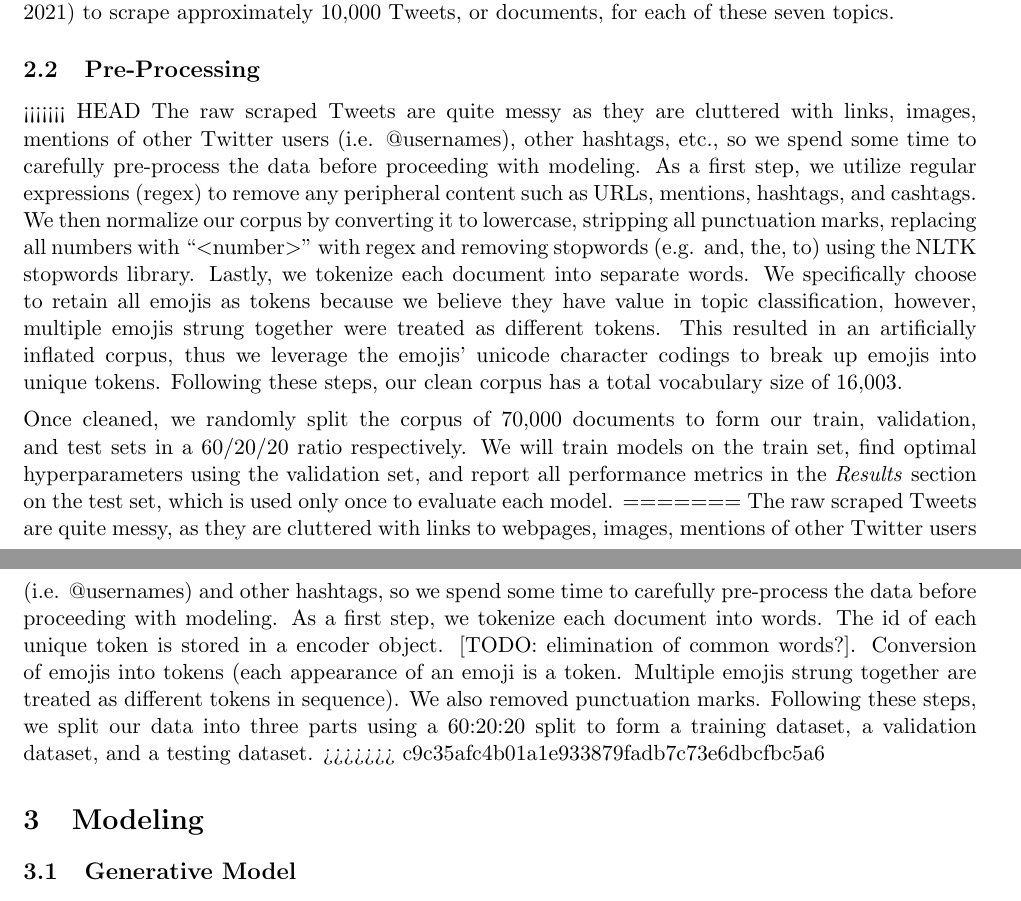
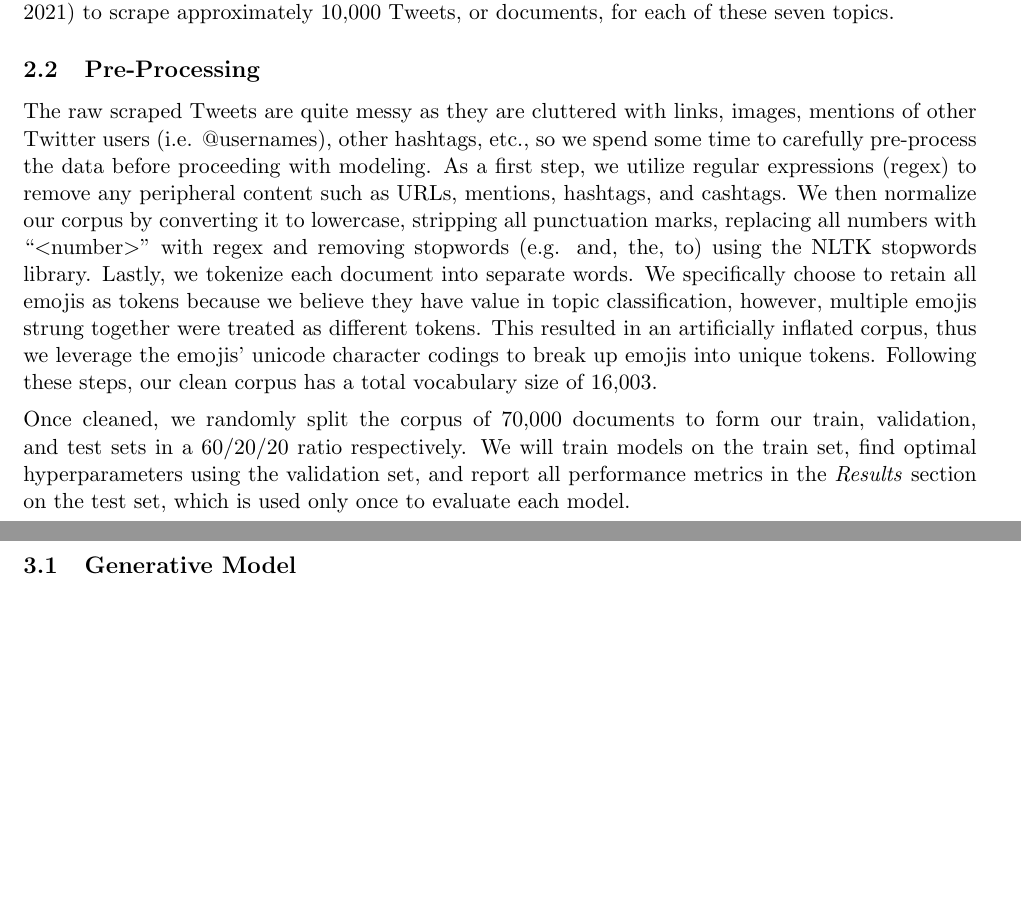
Before and after one commit to dai-anna/Duke-NLP-FinalProject, a LaTeX document (report/report.tex): two parts of pages 1 and 2 of 7, joined at a grey line, cut so that both start at the same text, the shorter picture padded with empty space. Compiled offline with pdfLaTeX.

Commit message:
merge conflict

```diff
--- a/report/report.tex
+++ b/report/report.tex
@@ -29,16 +29,9 @@ We manually select seven popular topics (hashtags) for classification: \texttt{c
 
 \subsection{Pre-Processing}
 
-<<<<<<< HEAD
 The raw scraped Tweets are quite messy as they are cluttered with links, images, mentions of other Twitter users (i.e. @usernames), other hashtags, etc., so we spend some time to carefully pre-process the data before proceeding with modeling. As a first step, we utilize regular expressions (regex) to remove any peripheral content such as URLs, mentions, hashtags, and cashtags. We then normalize our corpus by converting it to lowercase, stripping all punctuation marks, replacing all numbers with ``\textless number\textgreater" with regex and removing stopwords (e.g. and, the, to) using the NLTK stopwords library. Lastly, we tokenize each document into separate words. We specifically choose to retain all emojis as tokens because we believe they have value in topic classification, however, multiple emojis strung together were treated as different tokens. This resulted in an artificially inflated corpus, thus we leverage the emojis' unicode character codings to break up emojis into unique tokens. Following these steps, our clean corpus has a total vocabulary size of 16,003.
 \\[5pt]
 \noindent Once cleaned, we randomly split the corpus of 70,000 documents to form our train, validation, and test sets in a 60/20/20 ratio respectively. We will train models on the train set, find optimal hyperparameters using the validation set, and report all performance metrics in the \emph{Results} section on the test set, which is used only once to evaluate each model.
-=======
-The raw scraped Tweets are quite messy, as they are cluttered with links to webpages, images, mentions of other Twitter users (i.e. @usernames) and other hashtags, so we spend some time to carefully pre-process the data before proceeding with modeling. As a first step, we tokenize each document into words. The id of each unique token is stored in a encoder object. [TODO: elimination of common words?]. Conversion of emojis into tokens (each appearance of an emoji is a token. Multiple emojis strung together are treated as different tokens in sequence). We also removed punctuation marks. Following these steps, we split our data into three parts using a 60:20:20 split to form a training dataset, a validation dataset, and a testing dataset.
->>>>>>> c9c35afc4b01a1e933879fadb7c73e6dbcfbc5a6
-
-
-
 
 
 
```
